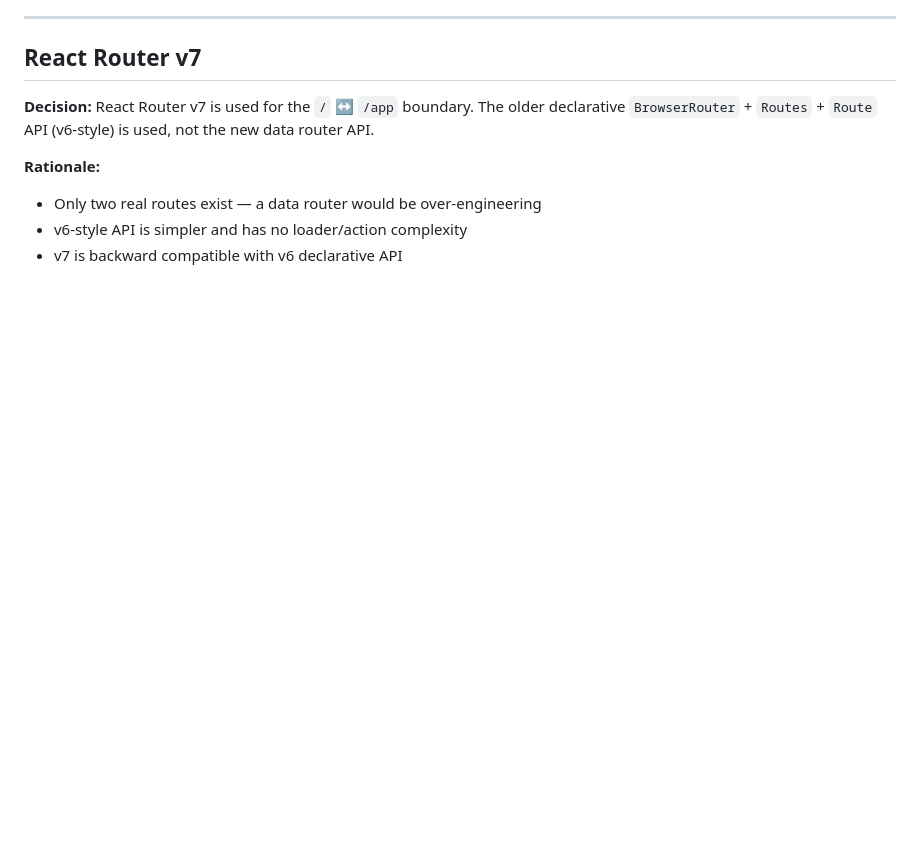
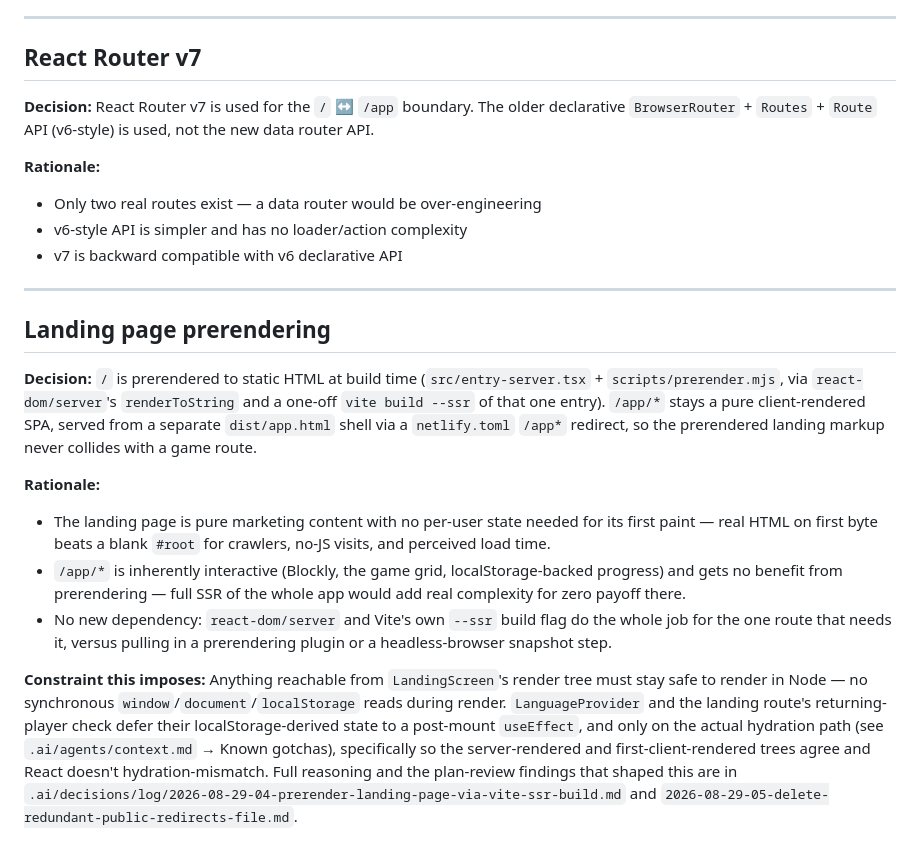
Before and after one commit to mazipan/coding-kids, a Markdown page: .ai/decisions/architecture.md, the part around the change. Drawn GitHub-style; blank space fills up the shorter version.

Commit message:
docs: record landing-page prerendering as an architecture decision
Adds a "Landing page prerendering" ADR entry alongside the existing
React Router v7 one, since this is the app's first departure from
pure client-only rendering, not just a build-script detail.

Co-Authored-By: Claude Sonnet 5 <noreply@anthropic.com>
Claude-Session: https://claude.ai/code/session_01W6qzZ4hkY8KpuebBb6bqs7

```diff
--- a/.ai/decisions/architecture.md
+++ b/.ai/decisions/architecture.md
@@ -65,3 +65,16 @@
 - Only two real routes exist — a data router would be over-engineering
 - v6-style API is simpler and has no loader/action complexity
 - v7 is backward compatible with v6 declarative API
+
+---
+
+## Landing page prerendering
+
+**Decision:** `/` is prerendered to static HTML at build time (`src/entry-server.tsx` + `scripts/prerender.mjs`, via `react-dom/server`'s `renderToString` and a one-off `vite build --ssr` of that one entry). `/app/*` stays a pure client-rendered SPA, served from a separate `dist/app.html` shell via a `netlify.toml` `/app*` redirect, so the prerendered landing markup never collides with a game route.
+
+**Rationale:**
+- The landing page is pure marketing content with no per-user state needed for its first paint — real HTML on first byte beats a blank `#root` for crawlers, no-JS visits, and perceived load time.
+- `/app/*` is inherently interactive (Blockly, the game grid, localStorage-backed progress) and gets no benefit from prerendering — full SSR of the whole app would add real complexity for zero payoff there.
+- No new dependency: `react-dom/server` and Vite's own `--ssr` build flag do the whole job for the one route that needs it, versus pulling in a prerendering plugin or a headless-browser snapshot step.
+
+**Constraint this imposes:** Anything reachable from `LandingScreen`'s render tree must stay safe to render in Node — no synchronous `window`/`document`/`localStorage` reads during render. `LanguageProvider` and the landing route's returning-player check defer their localStorage-derived state to a post-mount `useEffect`, and only on the actual hydration path (see `.ai/agents/context.md` → Known gotchas), specifically so the server-rendered and first-client-rendered trees agree and React doesn't hydration-mismatch. Full reasoning and the plan-review findings that shaped this are in `.ai/decisions/log/2026-08-29-04-prerender-landing-page-via-vite-ssr-build.md` and `2026-08-29-05-delete-redundant-public-redirects-file.md`.
```
Also changed, not shown: .ai/plans/2026-08-29-feat-static-landing-page-prerender.md (+1 -0 lines).
